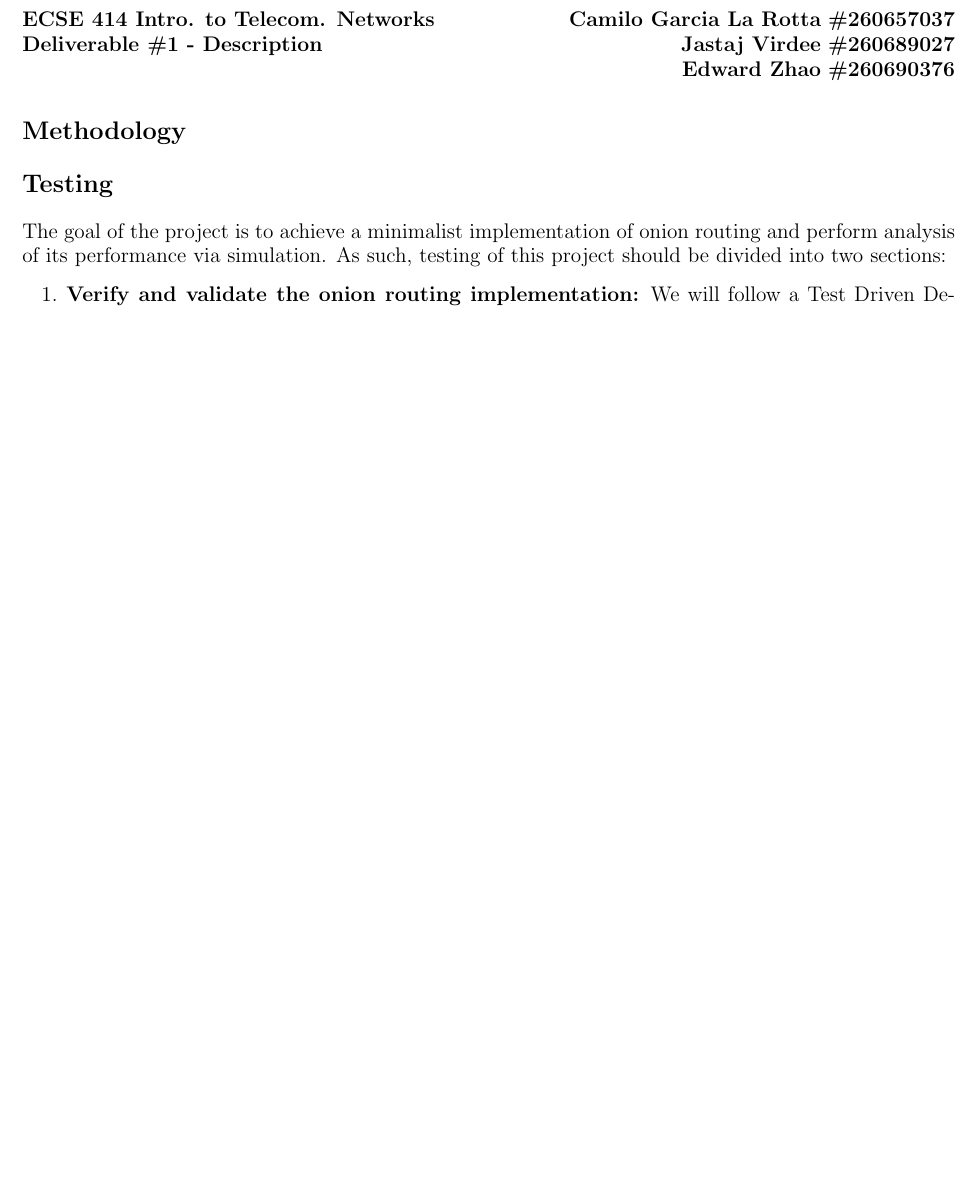
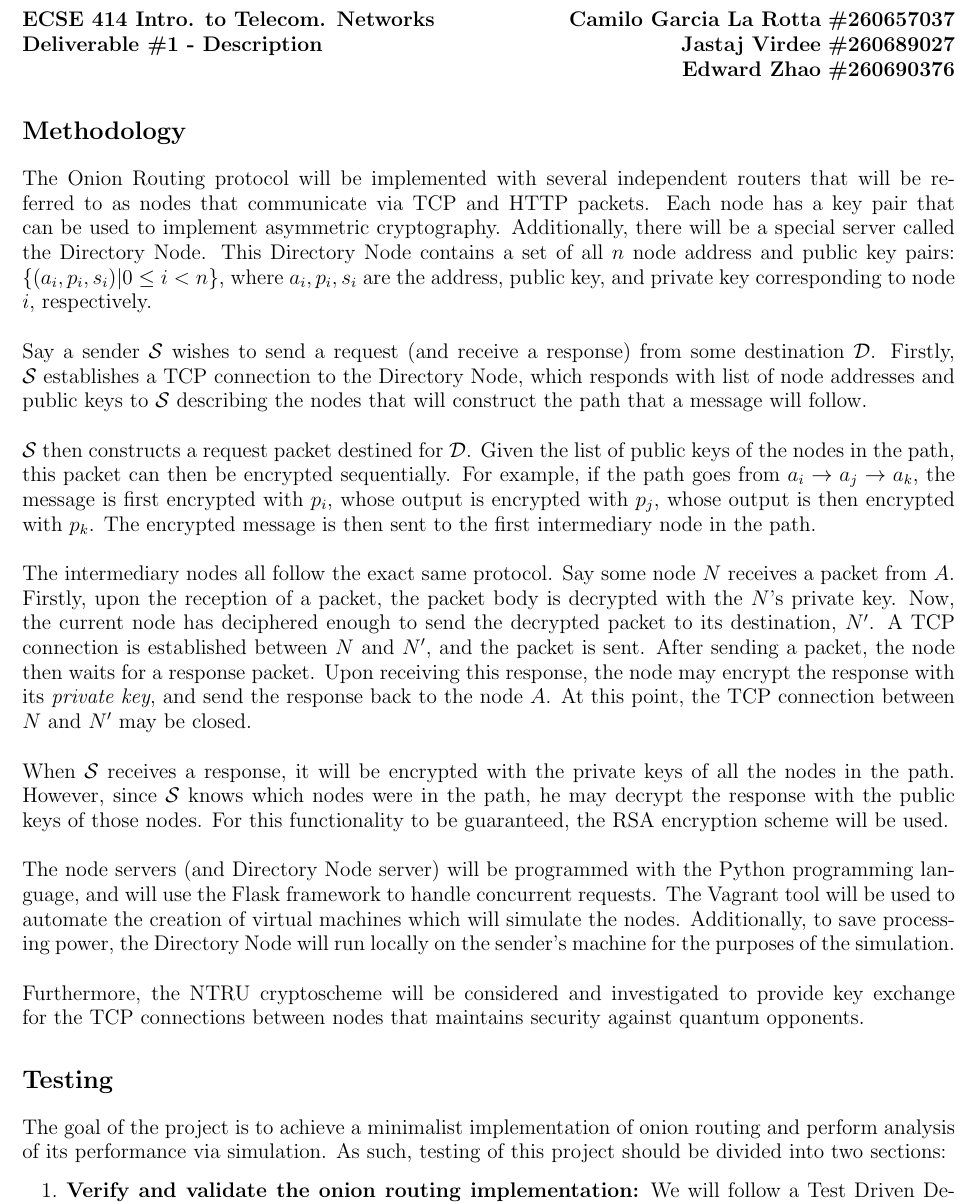
Before and after one commit to CamiloGarciaLaRotta/Cebolla, a LaTeX document (Project_Description.tex): part of the page before the commit and part of page 1 of 2 after it, cut so that both start at the same text, the shorter picture padded with empty space. Compiled offline with pdfLaTeX.

Commit message:
Started the methodology

```diff
--- a/Project_Description.tex
+++ b/Project_Description.tex
@@ -1,4 +1,4 @@
-\documentclass{article}
+\documentclass[10pt]{article}
 \usepackage[utf8]{inputenc}
 \usepackage{amsmath,amssymb,amsfonts, mathtools}
 \usepackage{enumitem}
@@ -15,12 +15,94 @@
 \text{} \hfill \textbf{Edward Zhao} \textbf{\#260690376}
 
 \section*{Methodology}
+%The implementation of the Onion Routing protocol will involve having several
+%computers running servers that will handle the processing and transmission of packets along a path.\\
+%The following will outline the tactics that will be used in order to ensure
+%that data may be sent anonymously across several intermediary nodes in such a
+%way that each node only knows the source of the data and the destination of the
+%next node. The protocol will ensure that only the sender knows which
+%intermediary nodes are accessed, and thus no intermediary nodes know the full
+%path of nodes in the transmission.\\
+%The following will outline the tactics that will be used to ensure that a sender
+%$\mathcal{S}$ can transmit a message to a destination, $\mathcal{D}$, with the security
+%guarantees outlined above.\\\\
+The Onion Routing protocol will be implemented with several independent routers
+that will be referred to as nodes that communicate via TCP and HTTP packets.
+Each node has a key pair that can be used to implement asymmetric cryptography.
+Additionally, there will be a special server called the Directory Node. This
+Directory Node contains a set of all $n$ node address and public key pairs: $\{(a_i,
+p_i, s_i) | 0 \leq i < n\}$, where $a_i, p_i, s_i$ are the address, public key,
+and private key corresponding to node $i$, respectively.\\\\
+Say a sender $\mathcal{S}$ wishes to send a request (and receive a response)
+from some destination $\mathcal{D}$.
+Firstly, $\mathcal{S}$ establishes a TCP connection to the Directory Node,
+which responds with  list of node addresses and public keys to $\mathcal{S}$ describing the nodes that
+will construct the path that a message will follow. \\\\
+$\mathcal{S}$ then constructs a request packet destined for $\mathcal{D}$. Given the list of
+public keys of the nodes in the path, this packet can then be encrypted
+sequentially. For example, if the path goes from $a_i\rightarrow a_j\rightarrow
+a_k$, the message is first encrypted with $p_i$, whose output is encrypted with
+$p_j$, whose output is then encrypted with $p_k$. The encrypted message
+is then sent to the first intermediary node in the path.\\\\
+The intermediary nodes all follow the exact same protocol. Say some node $N$
+receives a packet from $A$. Firstly, upon the
+reception of a packet, the packet body is decrypted with the $N$'s
+private key. Now, the current node has deciphered enough to send the decrypted
+packet to its destination, $N'$. A TCP connection is established between $N$
+and $N'$, and the packet is sent. After sending a packet, the node then waits for a
+response packet. Upon receiving this response, the node may encrypt the
+response with its \textit{private key}, and send the response back to the node
+$A$. At this point, the TCP connection between $N$ and $N'$ may be closed.\\\\
+When $\mathcal{S}$ receives a response, it will be encrypted with the private keys of
+all the nodes in the path. However, since $\mathcal{S}$ knows which nodes were in the
+path, he may decrypt the response with the public keys of those nodes. For this
+functionality to be guaranteed, the RSA encryption scheme will be used.\\\\
+The node servers (and Directory Node server) will be programmed with the Python
+programming language, and will use the Flask framework to handle concurrent
+requests. The Vagrant tool will be used to automate the creation of virtual
+machines which will simulate the nodes. Additionally, to save processing power,
+the Directory Node will run locally on the sender's machine for the purposes of
+the simulation.\\\\
+Furthermore, the NTRU cryptoscheme will be considered and investigated to
+provide key exchange for the TCP connections between nodes that maintains
+security against quantum opponents.
 
 \section*{Testing}
-The goal of the project is to achieve a minimalist implementation of onion routing and perform analysis of its performance via simulation. As such, testing of this project should be divided into two sections:
+The goal of the project is to achieve a minimalist implementation of onion
+routing and perform analysis of its performance via simulation. As such,
+testing of this project should be divided into two sections:
 \begin{enumerate}
-    \item \textbf{Verify and validate the onion routing implementation:} We will follow a Test Driven Development (TDD) paradigm. Writing test cases first, then deriving the unit tests through equivalence partitioning and finally writing the necessary code for all the tests to pass. Throughout this iterative process we will rely on Continuous Integration (CI) to efficiently manage all the source code generated by each sub-team. The concept of pair programming will be leveraged in order to equally subdivide the tasks among the group and to ensure regular code reviews are performed on the code base. With respect to the application testing, we shall focus on three main aspects of onion routing: \underline{bidirectional communication}, \underline{encryption of data through nodes} and \underline{randomized path selection}. Each of these characteristics will be unit tested with virtual machines and after satisfying our requirements they will be undergo integration testing. In order to efficiently replicate the development and testing environment across the machines of each team member, Vagrant will be used to build and maintain the portable virtual development environments.
-    \item \textbf{Analyze the performance of the application through simulation:} There will be two tools that will be used, one is Nmap  which provides a broader overview of the network and Wireshark to examine the packets transferred between nodes. We will be using Nmap for testing enumeration of network components and available application layer protocols at end hosts. It will also be used to identify any vulnerabilities in the network and to ensure the ports are connected to the correct hosts. Wireshark is used to test encryption requirements, provide an analysis of the chosen network and ensure contiguous nodes know the adjacent source destination and not the global ones. For further testing, we may use the mentioned tools such as Brite or Orbis to generate network topology to simulate characteristics in the internet.
+	\item \textbf{Verify and validate the onion routing implementation:} We
+		will follow a Test Driven Development (TDD) paradigm. Writing test
+		cases first, then deriving the unit tests through equivalence
+		partitioning and finally writing the necessary code for all the tests
+		to pass. Throughout this iterative process we will rely on Continuous
+		Integration (CI) to efficiently manage all the source code generated by
+		each sub-team. The concept of pair programming will be leveraged in
+		order to equally subdivide the tasks among the group and to ensure
+		regular code reviews are performed on the code base. With respect to
+		the application testing, we shall focus on three main aspects of onion
+		routing: \underline{bidirectional communication}, \underline{encryption
+		of data through nodes} and \underline{randomized path selection}. Each
+		of these characteristics will be unit tested with virtual machines and
+		after satisfying our requirements they will be undergo integration
+		testing. In order to efficiently replicate the development and testing
+		environment across the machines of each team member, Vagrant will be
+		used to build and maintain the portable virtual development
+		environments.
+	\item \textbf{Analyze the performance of the application through
+		simulation:} There will be two tools that will be used, one is Nmap
+		which provides a broader overview of the network and Wireshark to
+		examine the packets transferred between nodes. We will be using Nmap
+		for testing enumeration of network components and available application
+		layer protocols at end hosts. It will also be used to identify any
+		vulnerabilities in the network and to ensure the ports are connected to
+		the correct hosts. Wireshark is used to test encryption requirements,
+		provide an analysis of the chosen network and ensure contiguous nodes
+		know the adjacent source destination and not the global ones. For
+		further testing, we may use the mentioned tools such as Brite or Orbis
+		to generate network topology to simulate characteristics in the
+		internet.
 
 % As for the second section of testinng (performance) we gotta find some tools for network testing (i.e. nmap, wireshark) and talk about
 % how we will benchmark those tests ina very high level manner
```
Also changed, not shown: Project_Description.pdf (added), 2 other files.
